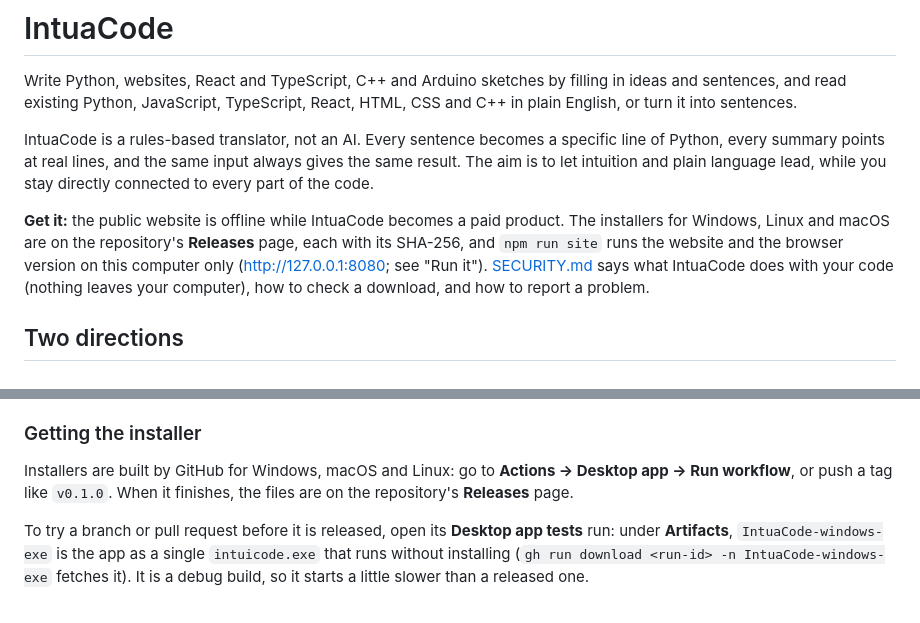
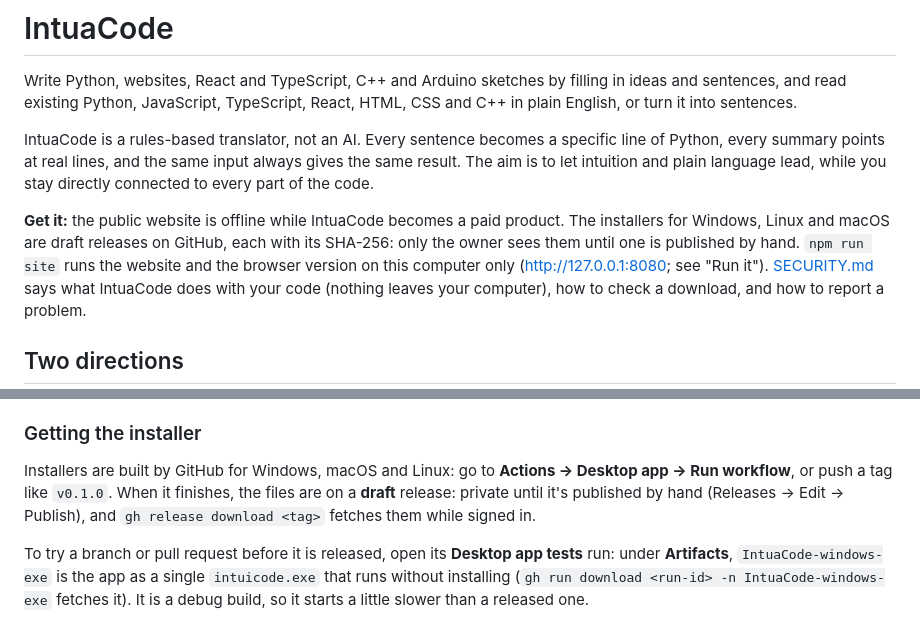
Before and after one commit to matthewvincentthomasmalone-ops/IntuiCode, a Markdown page: README.md, 2 parts joined by grey strips. Drawn GitHub-style.

```diff
--- a/README.md
+++ b/README.md
@@ -9,7 +9,8 @@ the same result. The aim is to let intuition and plain language lead, while you
 directly connected to every part of the code.
 
 **Get it:** the public website is offline while IntuaCode becomes a paid product. The installers for Windows, Linux
-and macOS are on the repository's **Releases** page, each with its SHA-256, and `npm run site` runs the website and
+and macOS are draft releases on GitHub, each with its SHA-256: only the owner sees them until one is published
+by hand. `npm run site` runs the website and
 the browser version on this computer only (http://127.0.0.1:8080; see "Run it"). [SECURITY.md](SECURITY.md) says what
 IntuaCode does with your code (nothing leaves your computer), how to check a download, and how to report a problem.
 
@@ -470,7 +471,8 @@ app's commands. See "nothing untrusted runs in the desktop window" in [ARCHITECT
 
 Installers are built by GitHub for Windows, macOS and Linux: go to
 **Actions → Desktop app → Run workflow**, or push a tag like `v0.1.0`. When it finishes,
-the files are on the repository's **Releases** page.
+the files are on a **draft** release: private until it's published by hand (Releases → Edit → Publish), and
+`gh release download <tag>` fetches them while signed in.
 
 To try a branch or pull request before it is released, open its **Desktop app tests** run:
 under **Artifacts**, `IntuaCode-windows-exe` is the app as a single `intuicode.exe` that runs
```
Also changed, not shown: TESTING.md (+3 -2 lines).
